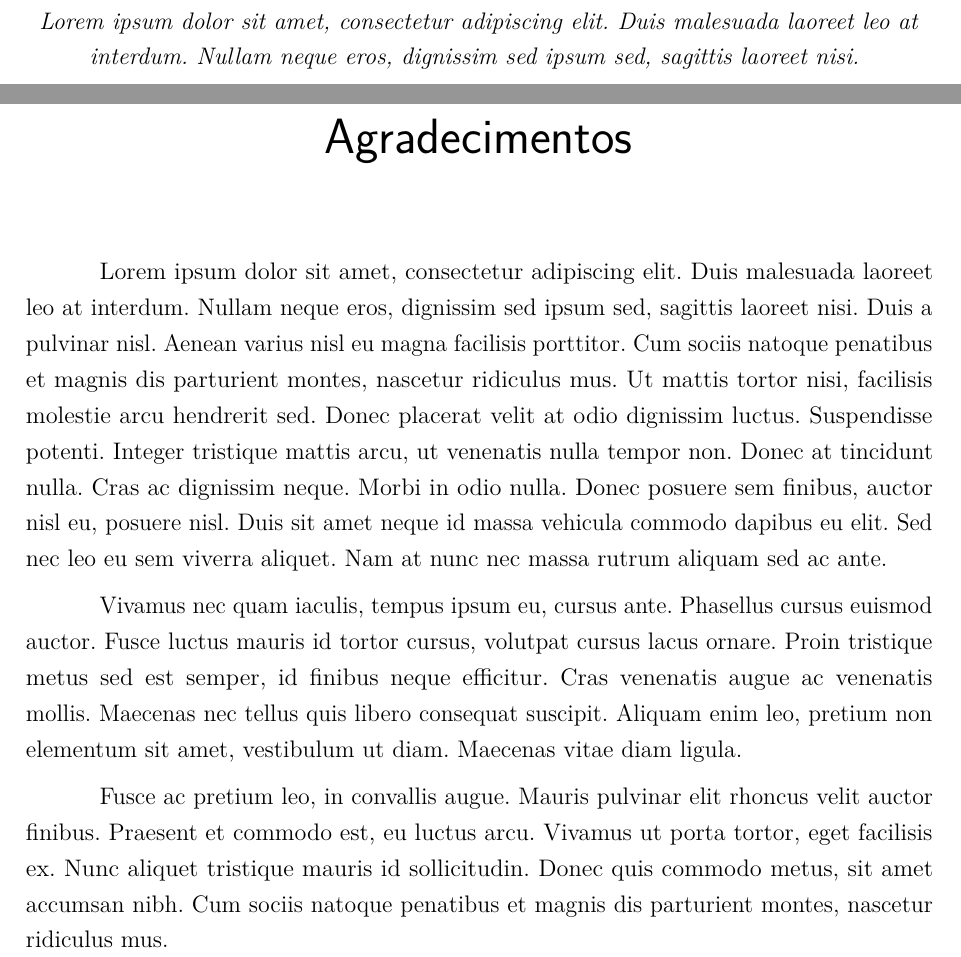
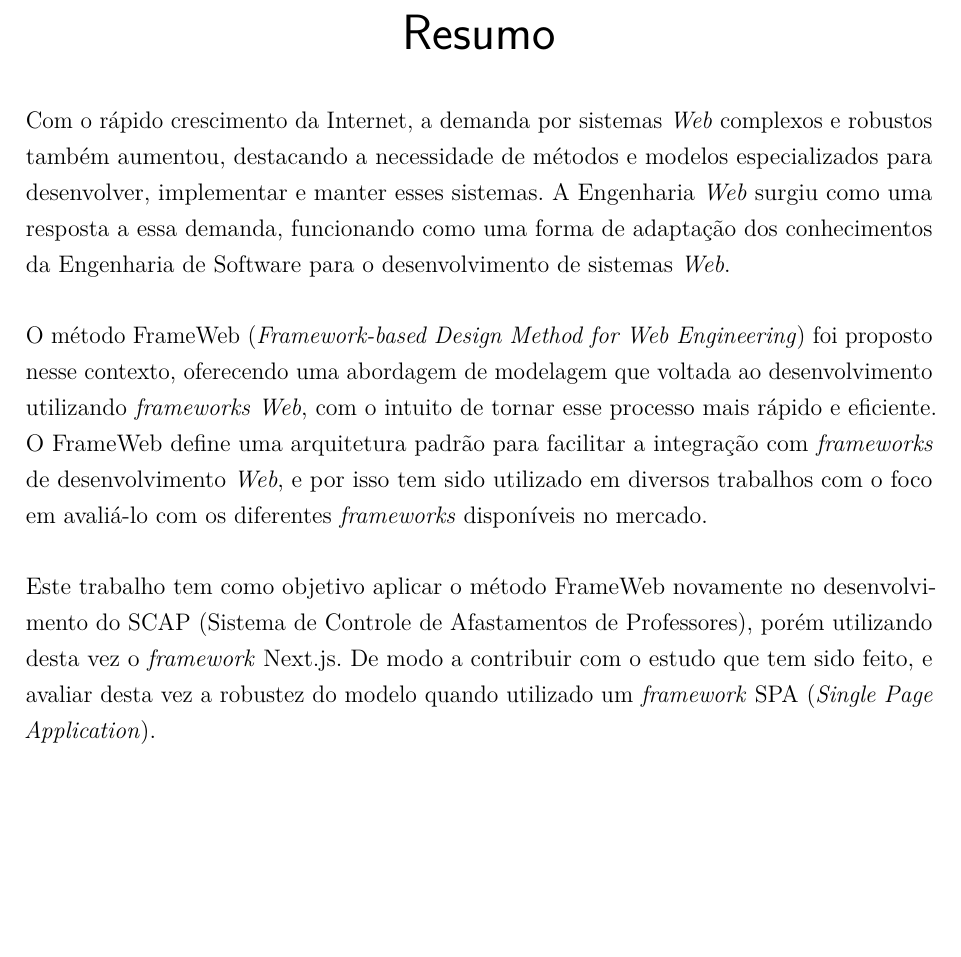
Before and after one commit to AHalic/scap, a LaTeX thesis (tcc-monografia/pg-sophie-dilhon.tex): two parts of pages 5 and 6 of 55 before the commit and part of page 5 of 52 after it, the two joined at a grey line, cut at the place of the change, the shorter picture padded with empty space. Compiled offline with pdfLaTeX.

Commit message:
:sparkles: Adiciona resumo

```diff
--- a/tcc-monografia/pg-sophie-dilhon.tex
+++ b/tcc-monografia/pg-sophie-dilhon.tex
@@ -353,20 +353,18 @@
 
 % Dedicatória.
 % (*) Escrever dedicatória ou remover/comentar seção.
-\begin{dedicatoria}
-   \vspace*{\fill}
-   \centering
-   \noindent
-   \textit{Lorem ipsum dolor sit amet, consectetur adipiscing elit. Duis malesuada laoreet leo at interdum. Nullam neque eros, dignissim sed ipsum sed, sagittis laoreet nisi.} \vspace*{\fill}
-\end{dedicatoria}
+% \begin{dedicatoria}
+%    \vspace*{\fill}
+%    \centering
+%    \noindent
+%    \textit{Lorem ipsum dolor sit amet, consectetur adipiscing elit. Duis malesuada laoreet leo at interdum. Nullam neque eros, dignissim sed ipsum sed, sagittis laoreet nisi.} \vspace*{\fill}
+% \end{dedicatoria}
 
 
 % Agradecimentos.
 % (*) Escrever agradecimentos ou remover/comentar seção.
-\begin{agradecimentos}
-Lorem ipsum dolor sit amet, consectetur adipiscing elit. Duis malesuada laoreet leo at interdum. Nullam neque eros, dignissim sed ipsum sed, sagittis laoreet nisi. Duis a pulvinar nisl. Aenean varius nisl eu magna facilisis porttitor. Cum sociis natoque penatibus et magnis dis parturient montes, nascetur ridiculus mus. Ut mattis tortor nisi, facilisis molestie arcu hendrerit sed. Donec placerat velit at odio dignissim luctus. Suspendisse potenti. Integer tristique mattis arcu, ut venenatis nulla tempor non. Donec at tincidunt nulla. Cras ac dignissim neque. Morbi in odio nulla. Donec posuere sem finibus, auctor nisl eu, posuere nisl. Duis sit amet neque id massa vehicula commodo dapibus eu elit. Sed nec leo eu sem viverra aliquet. Nam at nunc nec massa rutrum aliquam sed ac ante.
+% \begin{agradecimentos}
+% Lorem ipsum dolor sit amet, consectetur adipiscing elit. Duis malesuada laoreet leo at interdum. Nullam neque eros, dignissim sed ipsum sed, sagittis laoreet nisi. Duis a pulvinar nisl. Aenean varius nisl eu magna facilisis porttitor. Cum sociis natoque penatibus et magnis dis parturient montes, nascetur ridiculus mus. Ut mattis tortor nisi, facilisis molestie arcu hendrerit sed. Donec placerat velit at odio dignissim luctus. Suspendisse potenti. Integer tristique mattis arcu, ut venenatis nulla tempor non. Donec at tincidunt nulla. Cras ac dignissim neque. Morbi in odio nulla. Donec posuere sem finibus, auctor nisl eu, posuere nisl. Duis sit amet neque id massa vehicula commodo dapibus eu elit. Sed nec leo eu sem viverra aliquet. Nam at nunc nec massa rutrum aliquam sed ac ante.
 
-Vivamus nec quam iaculis, tempus ipsum eu, cursus ante. Phasellus cursus euismod auctor. Fusce luctus mauris id tortor cursus, volutpat cursus lacus ornare. Proin tristique metus sed est semper, id finibus neque efficitur. Cras venenatis augue ac venenatis mollis. Maecenas nec tellus quis libero consequat suscipit. Aliquam enim leo, pretium non elementum sit amet, vestibulum ut diam. Maecenas vitae diam ligula.
+% Vivamus nec quam iaculis, tempus ipsum eu, cursus ante. Phasellus cursus euismod auctor. Fusce luctus mauris id tortor cursus, volutpat cursus lacus ornare. Proin tristique metus sed est semper, id finibus neque efficitur. Cras venenatis augue ac venenatis mollis. Maecenas nec tellus quis libero consequat suscipit. Aliquam enim leo, pretium non elementum sit amet, vestibulum ut diam. Maecenas vitae diam ligula.
 
-Fusce ac pretium leo, in convallis augue. Mauris pulvinar elit rhoncus velit auctor finibus. Praesent et commodo est, eu luctus arcu. Vivamus ut porta tortor, eget facilisis ex. Nunc aliquet tristique mauris id sollicitudin. Donec quis commodo metus, sit amet accumsan nibh. Cum sociis natoque penatibus et magnis dis parturient montes, nascetur ridiculus mus.
-\end{agradecimentos}
@@ -380,3 +376,0 @@ Fusce ac pretium leo, in convallis augue. Mauris pulvinar elit rhoncus velit auc
-		\textit{``Lorem ipsum dolor sit amet, consectetur adipiscing elit. \\
-		Duis malesuada laoreet leo at interdum. Nullam neque eros, dignissim \\
-		sed ipsum sed, sagittis laoreet nisi.\\
@@ -389,3 +389,8 @@ Fusce ac pretium leo, in convallis augue. Mauris pulvinar elit rhoncus velit auc
 % (*) Escrever resumo e palavras-chave.
 \setlength{\absparsep}{18pt}
 \begin{resumo}
+  Com o rápido crescimento da Internet, a demanda por sistemas \textit{Web} complexos e robustos também
+  aumentou, destacando a necessidade de métodos e modelos especializados para desenvolver,
+  implementar e manter esses sistemas. A Engenharia \textit{Web} surgiu como uma resposta a essa demanda,
+  funcionando como uma forma de adaptação dos conhecimentos da Engenharia de Software para o
+  desenvolvimento de sistemas \textit{Web}.
@@ -393,9 +397,13 @@ Lorem ipsum dolor sit amet, consectetur adipiscing elit. Duis malesuada laoreet
 
-Vivamus nec quam iaculis, tempus ipsum eu, cursus ante. Phasellus cursus euismod auctor. Fusce luctus mauris id tortor cursus, volutpat cursus lacus ornare. Proin tristique metus sed est semper, id finibus neque efficitur. Cras venenatis augue ac venenatis mollis. Maecenas nec tellus quis libero consequat suscipit. Aliquam enim leo, pretium non elementum sit amet, vestibulum ut diam. Maecenas vitae diam ligula.
+  O método FrameWeb (\textit{Framework-based Design Method for Web Engineering}) foi proposto nesse contexto,
+  oferecendo uma abordagem de modelagem que voltada ao desenvolvimento utilizando \textit{frameworks Web}, com o intuito de tornar
+  esse processo mais rápido e eficiente. O FrameWeb define uma arquitetura padrão para facilitar a
+  integração com \textit{frameworks} de desenvolvimento \textit{Web}, e por isso tem sido utilizado em diversos trabalhos
+  com o foco em avaliá-lo com os diferentes \textit{frameworks} disponíveis no mercado.
 
-Fusce ac pretium leo, in convallis augue. Mauris pulvinar elit rhoncus velit auctor finibus. Praesent et commodo est, eu luctus arcu. Vivamus ut porta tortor, eget facilisis ex. Nunc aliquet tristique mauris id sollicitudin. Donec quis commodo metus, sit amet accumsan nibh. Cum sociis natoque penatibus et magnis dis parturient montes, nascetur ridiculus mus.
-
-Duis elementum dictum tristique. Integer mattis libero sit amet pretium euismod. Curabitur auctor eu augue ut ornare. Integer bibendum eros ullamcorper rhoncus convallis. Pellentesque non pretium ligula, sit amet bibendum eros. Nam venenatis ex felis, quis blandit nunc auctor sit amet. Maecenas ut eros pharetra, lobortis neque id, fermentum arcu. Cras neque dui, rhoncus feugiat leo id, semper facilisis lorem. Fusce non ex turpis. Nullam venenatis sed ligula ac lacinia.
+  Este trabalho tem como objetivo aplicar o método FrameWeb novamente no desenvolvimento do SCAP
+  (Sistema de Controle de Afastamentos de Professores), porém utilizando desta vez o \textit{framework} Next.js. De modo a contribuir com o estudo que tem sido feito,
+  e avaliar desta vez a robustez do modelo quando utilizado um \textit{framework} SPA (\textit{Single Page Application}).
 
 \textbf{Palavras-chaves}: Engenharia Web. FrameWeb. Next.js. Typescript.
 \end{resumo}
```
Also changed, not shown: tcc-monografia/pg-sophie-dilhon.tex (18 more changed lines).
